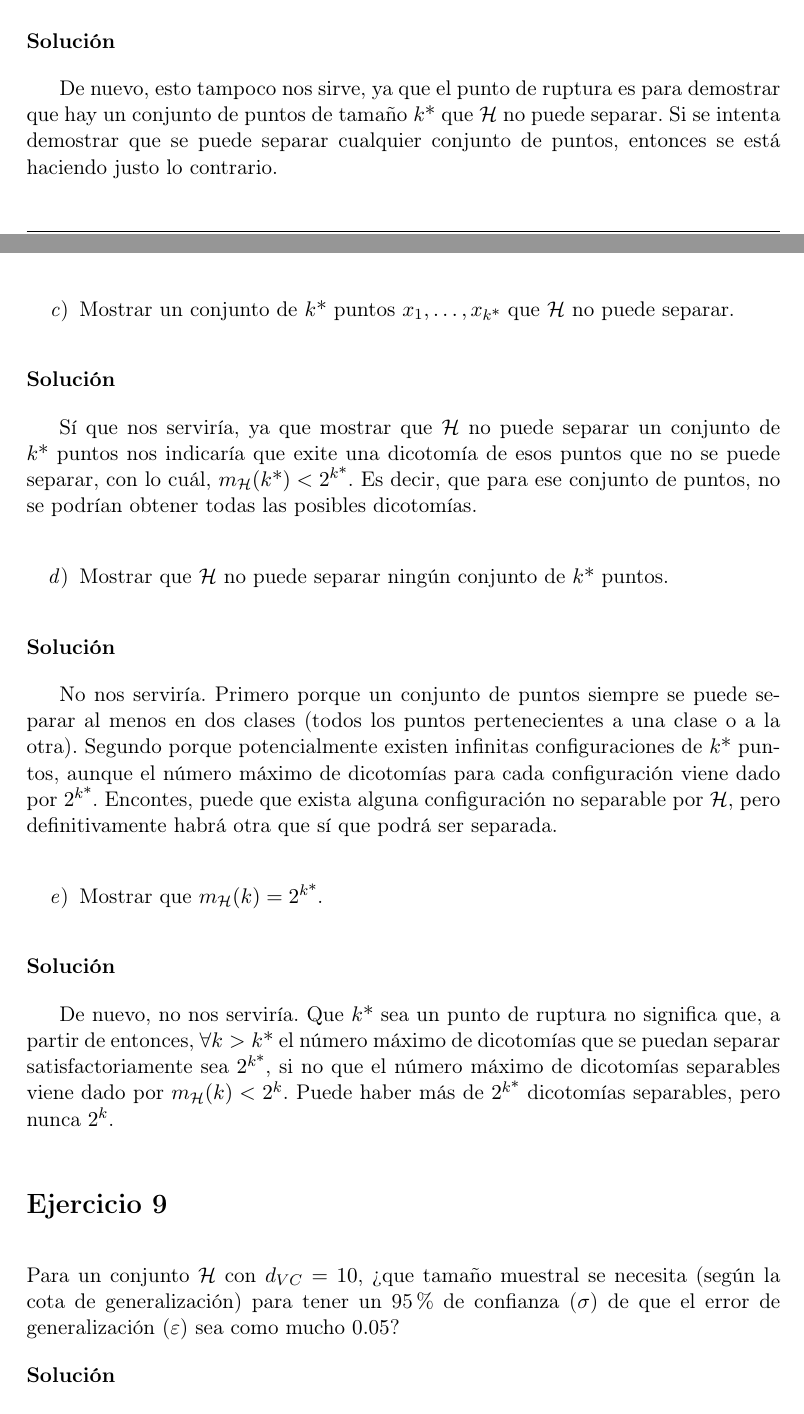
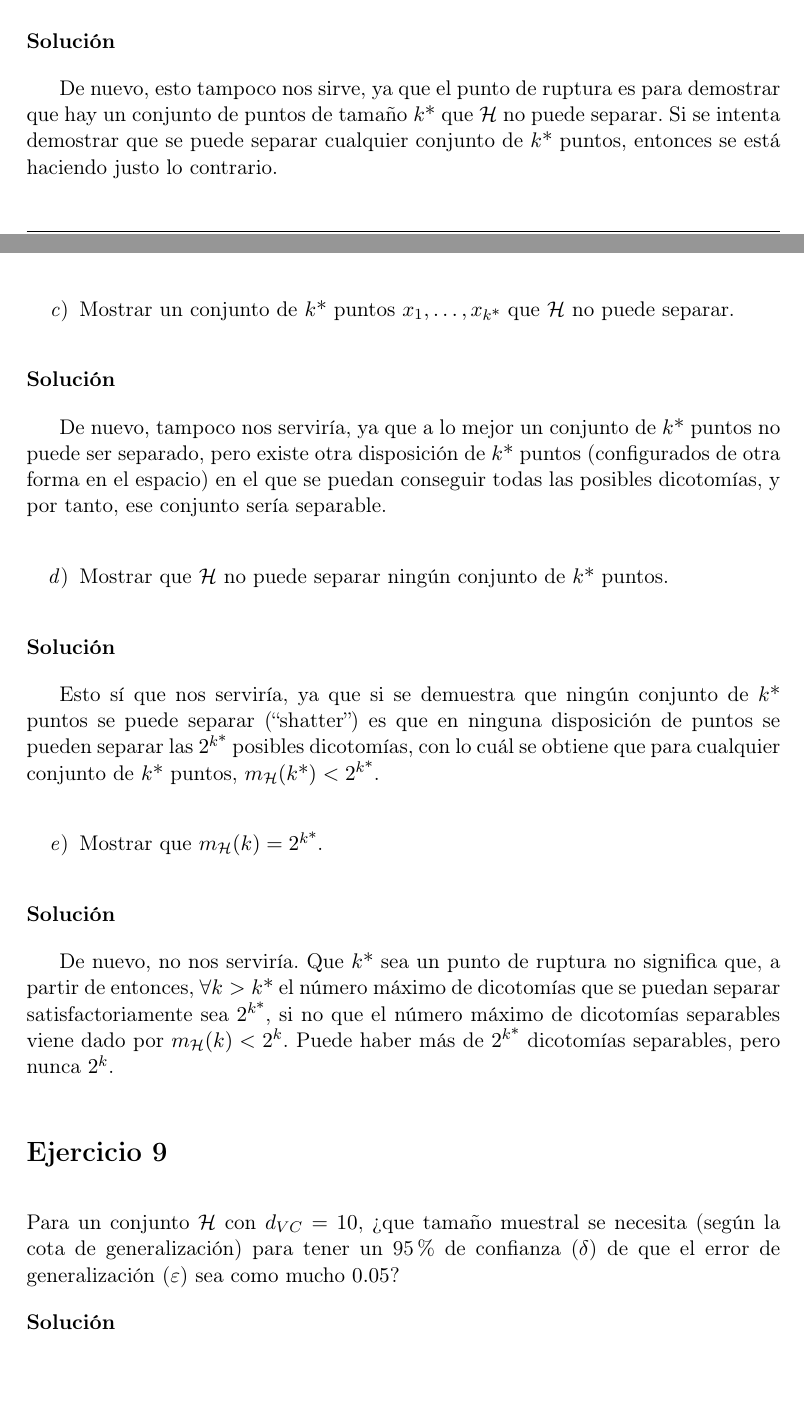
Before and after one commit to Vol0kin/ugr_aprendizaje_automatico, a LaTeX document (T/C2/cuestionario2.tex): two parts of pages 10 and 11 of 13 before the commit and two parts of pages 10 and 11 of 14 after it, joined at a grey line, cut so that both start at the same text. Compiled offline with pdfLaTeX.

```diff
--- a/T/C2/cuestionario2.tex
+++ b/T/C2/cuestionario2.tex
@@ -10,6 +10,7 @@
 \usepackage{enumitem}						% Permitir enumerate con distintos simbolos
 \usepackage[T1]{fontenc}					% Usar textsc en sections
 \usepackage{amsmath}						% Símbolos matemáticos
+\usepackage{amssymb}
 \usepackage{bbold}
 
 % Comando para poner el nombre de la asignatura
@@ -391,8 +392,8 @@
 \answer
 
 De nuevo, esto tampoco nos sirve, ya que el punto de ruptura es para demostrar que hay un conjunto de puntos de tamaño
-$k$* que $\mathcal{H}$ no puede separar. Si se intenta demostrar que se puede separar cualquier conjunto de puntos, entonces
-se está haciendo justo lo contrario.
+$k$* que $\mathcal{H}$ no puede separar. Si se intenta demostrar que se puede separar cualquier conjunto de $k$* puntos,
+entonces se está haciendo justo lo contrario.
 
 \begin{enumerate}[resume,label=\textit{\alph*})]
 	\item Mostrar un conjunto de $k$* puntos  $x_1, \dots, x_{k\text{*}}$ que $\mathcal{H}$ no puede separar.
@@ -400,9 +401,9 @@
 
 \answer
 
-Sí que nos serviría, ya que mostrar que $\mathcal{H}$ no puede separar un conjunto de $k$* puntos nos indicaría que exite una
-dicotomía de esos puntos que no se puede separar, con lo cuál, $m_\mathcal{H}(k\text{*}) < 2^{k\text{*}}$.
-Es decir, que para ese conjunto de puntos, no se podrían obtener todas las posibles dicotomías.
+De nuevo, tampoco nos serviría, ya que a lo mejor un conjunto de $k$* puntos no puede ser separado, pero existe otra
+disposición de $k$* puntos (configurados de otra forma en el espacio) en el que se puedan conseguir todas las posibles
+dicotomías, y por tanto, ese conjunto sería separable.
 
 \begin{enumerate}[resume,label=\textit{\alph*})]
 	\item Mostrar que $\mathcal{H}$ no puede separar ningún conjunto de $k$* puntos.
@@ -410,11 +411,9 @@
 
 \answer
 
-No nos serviría. Primero porque un conjunto de puntos siempre se puede separar al menos en dos clases (todos los puntos
-pertenecientes a una clase o a la otra). Segundo porque potencialmente existen infinitas configuraciones de $k$* puntos,
-aunque el número máximo de dicotomías para cada configuración viene dado por $2^{k\text{*}}$. Encontes, puede que exista
-alguna configuración no separable por $\mathcal{H}$, pero definitivamente habrá otra que sí que podrá ser
-separada.
+Esto sí que nos serviría, ya que si se demuestra que ningún conjunto de $k$* puntos se puede separar (``shatter'') es
+que en ninguna disposición de puntos se pueden separar las $2^{k\text{*}}$ posibles dicotomías, con lo cuál se obtiene
+que para cualquier conjunto de $k$* puntos, $m_\mathcal{H}(k\text{*}) < 2^{k\text{*}}$.
 
 \begin{enumerate}[resume,label=\textit{\alph*})]
 	\item Mostrar que $m_\mathcal{H}(k) = 2^{k\text{*}}$.
@@ -431,7 +430,7 @@
 \addtoc{Ejercicio 9}
 
 \noindent Para un conjunto $\mathcal{H}$ con $d_{VC} = 10$, ¿que tamaño muestral se necesita (según la cota de generalización)
-para tener un 95\% de confianza ($\sigma$) de que el error de generalización ($\varepsilon$) sea como mucho $0.05$?
+para tener un 95\% de confianza ($\delta$) de que el error de generalización ($\varepsilon$) sea como mucho $0.05$?
 
 \answer
 
```
Also changed, not shown: T/C2/cuestionario2.pdf, T/C2/cuestionario2.tex (46 more changed lines).
